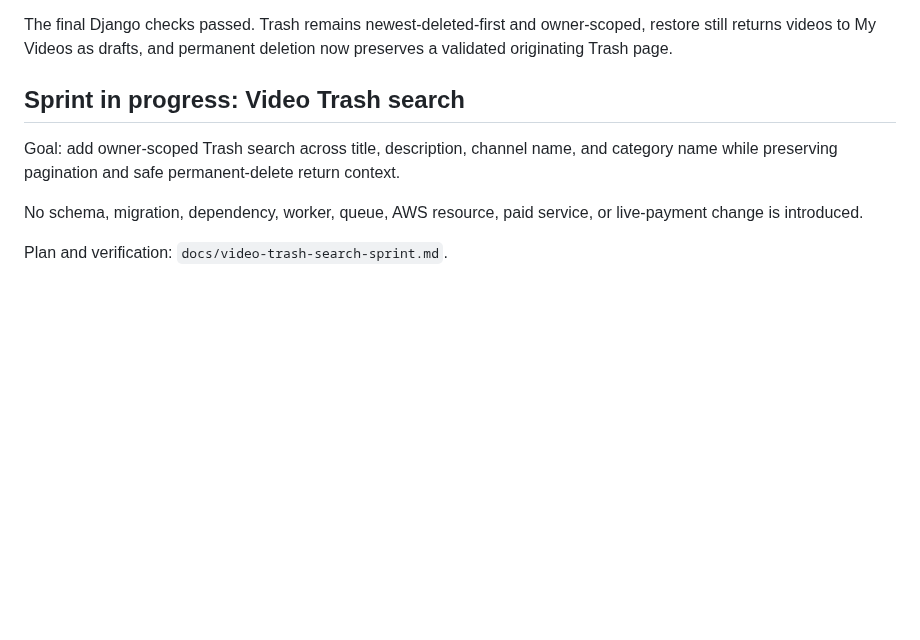
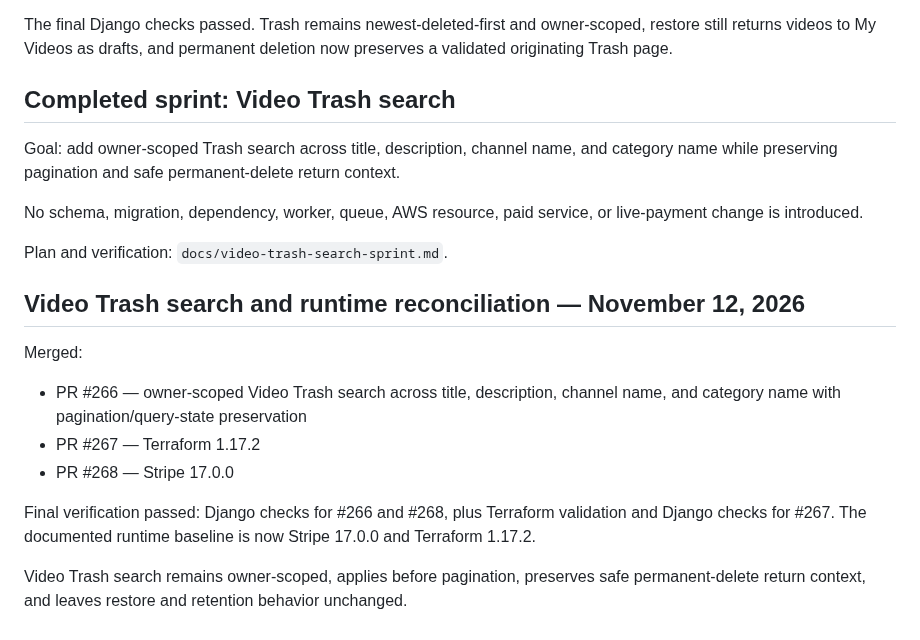
Before and after one commit to drakeg/ytclone, a Markdown page: docs/roadmap.md, the part around the change. Drawn GitHub-style; blank space fills up the shorter version.

Commit message:
docs: reconcile trash search and runtime updates

```diff
--- a/docs/roadmap.md
+++ b/docs/roadmap.md
@@ -1220,10 +1220,22 @@ Merged:
 The final Django checks passed. Trash remains newest-deleted-first and owner-scoped, restore still returns videos to My Videos as drafts, and permanent deletion now preserves a validated originating Trash page.
 
 
-## Sprint in progress: Video Trash search
+## Completed sprint: Video Trash search
 
 Goal: add owner-scoped Trash search across title, description, channel name, and category name while preserving pagination and safe permanent-delete return context.
 
 No schema, migration, dependency, worker, queue, AWS resource, paid service, or live-payment change is introduced.
 
 Plan and verification: `docs/video-trash-search-sprint.md`.
+
+
+## Video Trash search and runtime reconciliation — November 12, 2026
+
+Merged:
+- PR #266 — owner-scoped Video Trash search across title, description, channel name, and category name with pagination/query-state preservation
+- PR #267 — Terraform 1.17.2
+- PR #268 — Stripe 17.0.0
+
+Final verification passed: Django checks for #266 and #268, plus Terraform validation and Django checks for #267. The documented runtime baseline is now Stripe 17.0.0 and Terraform 1.17.2.
+
+Video Trash search remains owner-scoped, applies before pagination, preserves safe permanent-delete return context, and leaves restore and retention behavior unchanged.
```
